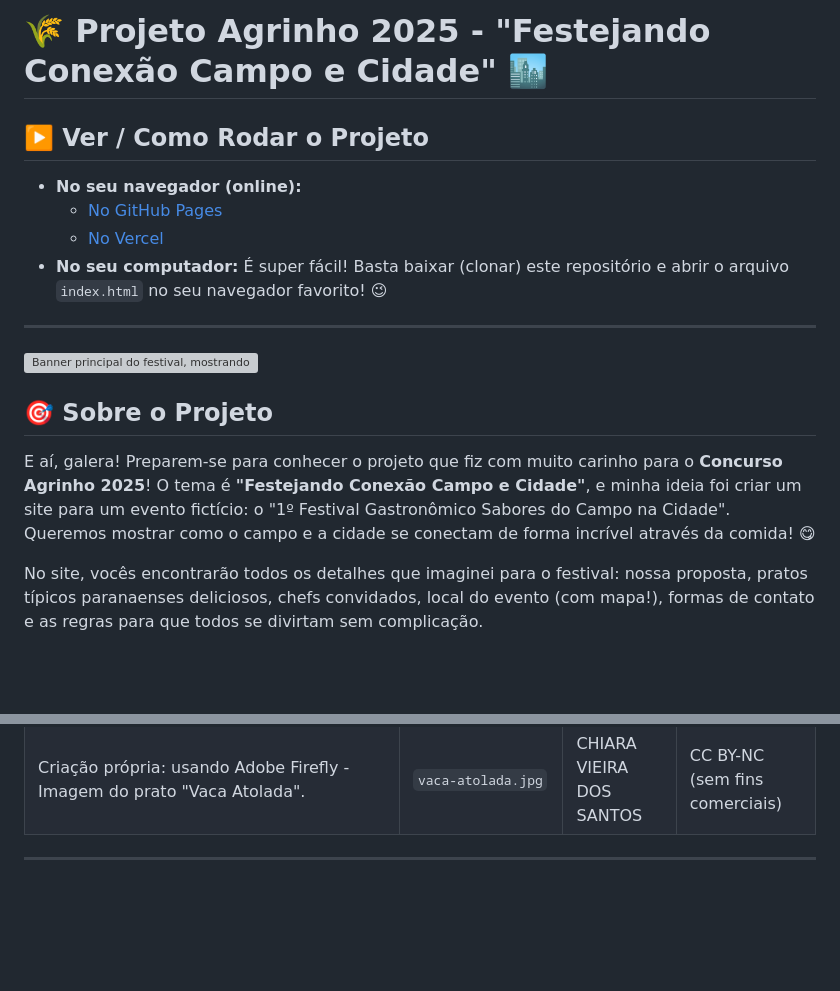
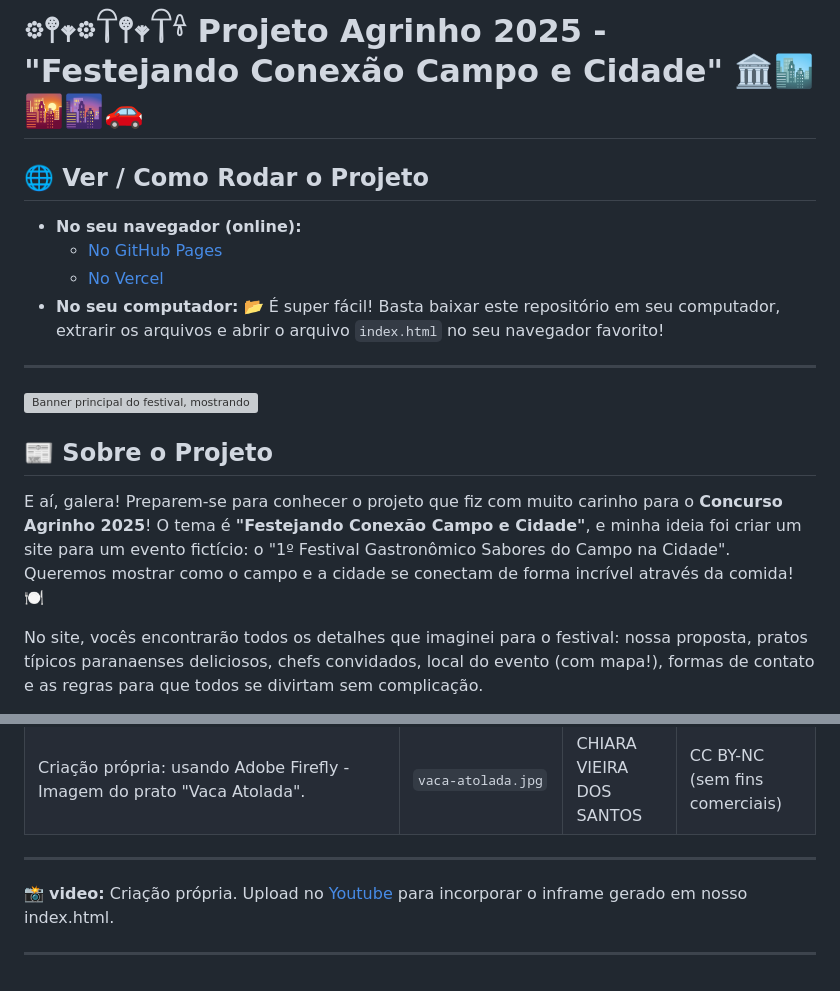
Before and after one commit to Mateoquq/agrinho, a Markdown page: README.md, 2 parts joined by grey strips. Rendered like a GitHub page; blank space fills up the shorter version; grey boxes are pictures that could not be loaded.

```diff
--- a/README.md
+++ b/README.md
@@ -1,17 +1,17 @@
-# 🌾 Projeto Agrinho 2025 - **"Festejando Conexão Campo e Cidade"** 🏙️
+# 𖡼𖤣𖥧𖡼𓋼𖤣𖥧𓋼𓍊 Projeto Agrinho 2025 - **"Festejando Conexão Campo e Cidade"** 🏛️🏙️🌇🌆🚗
 
-## ▶️ Ver / Como Rodar o Projeto
+## 🌐 Ver / Como Rodar o Projeto
 
 * **No seu navegador (online):**
     * [No GitHub Pages](https://mateoquq.github.io/agrinho-2025/)
     * [No Vercel](https://agrinho-2025-puce.vercel.app/)
-* **No seu computador:** É super fácil! Basta baixar (clonar) este repositório e abrir o arquivo `index.html` no seu navegador favorito! 😉
+* **No seu computador:** 📂 É super fácil! Basta baixar este repositório em seu computador, extrarir os arquivos e abrir o arquivo `index.html` no seu navegador favorito!
 
 ---
 ![Banner principal do festival, mostrando a união campo e cidade](src/assets/images/imagem-do-projeto.png)
-## 🎯 Sobre o Projeto
+## 📰 Sobre o Projeto
 
-E aí, galera! Preparem-se para conhecer o projeto que fiz com muito carinho para o **Concurso Agrinho 2025**! O tema é **"Festejando Conexão Campo e Cidade"**, e minha ideia foi criar um site para um evento fictício: o "1º Festival Gastronômico Sabores do Campo na Cidade". Queremos mostrar como o campo e a cidade se conectam de forma incrível através da comida! 😋
+E aí, galera! Preparem-se para conhecer o projeto que fiz com muito carinho para o **Concurso Agrinho 2025**! O tema é **"Festejando Conexão Campo e Cidade"**, e minha ideia foi criar um site para um evento fictício: o "1º Festival Gastronômico Sabores do Campo na Cidade". Queremos mostrar como o campo e a cidade se conectam de forma incrível através da comida! 🍽️
 
 No site, vocês encontrarão todos os detalhes que imaginei para o festival: nossa proposta, pratos típicos paranaenses deliciosos, chefs convidados, local do evento (com mapa!), formas de contato e as regras para que todos se divirtam sem complicação.
 
@@ -80,3 +80,7 @@ Como o Markdown ignora `target="_blank"`, use o clique com a scroll do mouse par
 | Criação própria: usando Adobe Firefly - Imagem do prato "Vaca Atolada".                                                                                                                                                                                                         | `vaca-atolada.jpg`                                        | CHIARA VIEIRA DOS SANTOS | CC BY-NC (sem fins comerciais) |
 
 ---
+📸 **video:**
+Criação própria. Upload no [Youtube](https://youtu.be/CPUHFiL5b-0) para incorporar o inframe gerado em nosso index.html.
+
+---
```
Also changed, not shown: other parts of README.md (+2 -2 lines).
